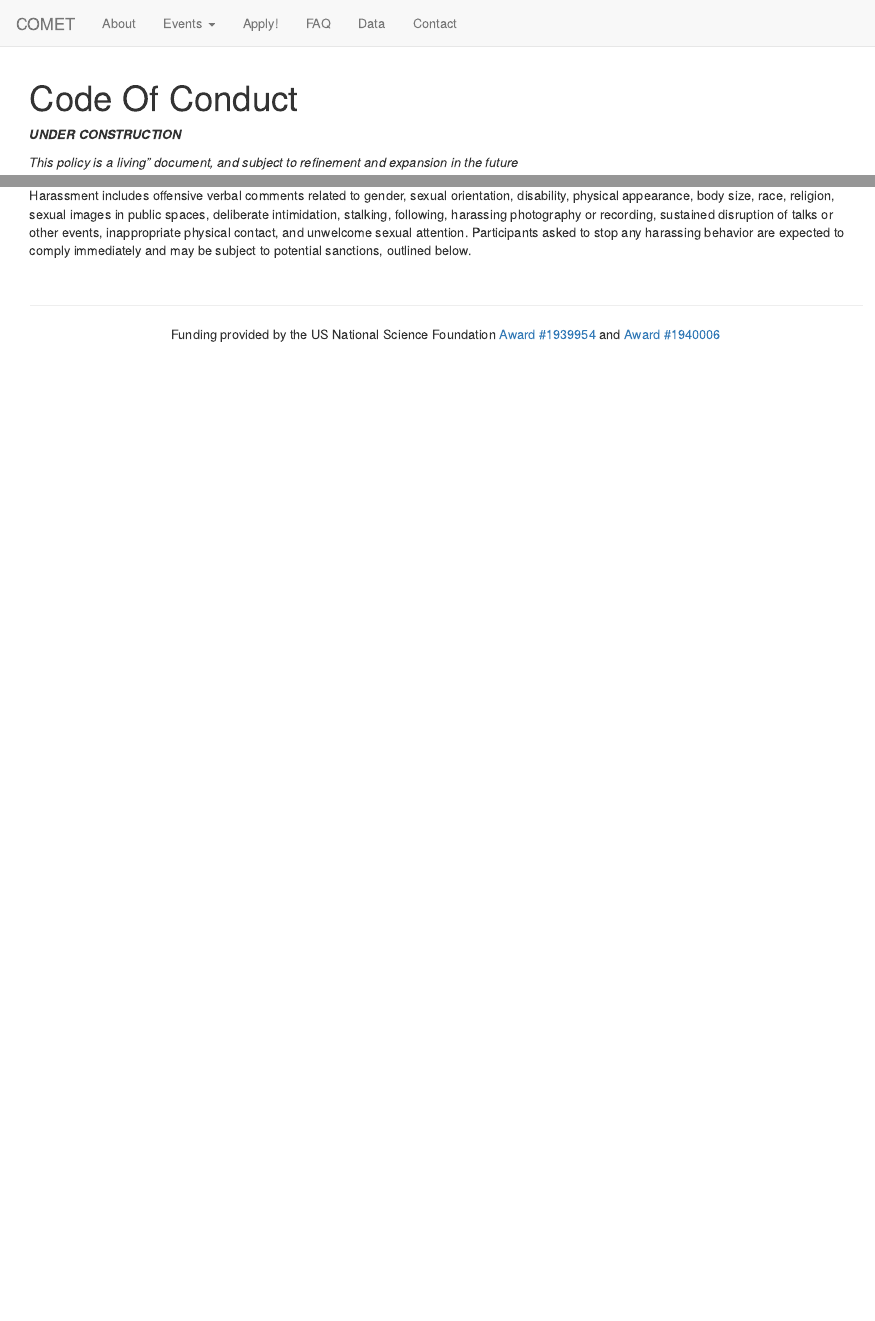
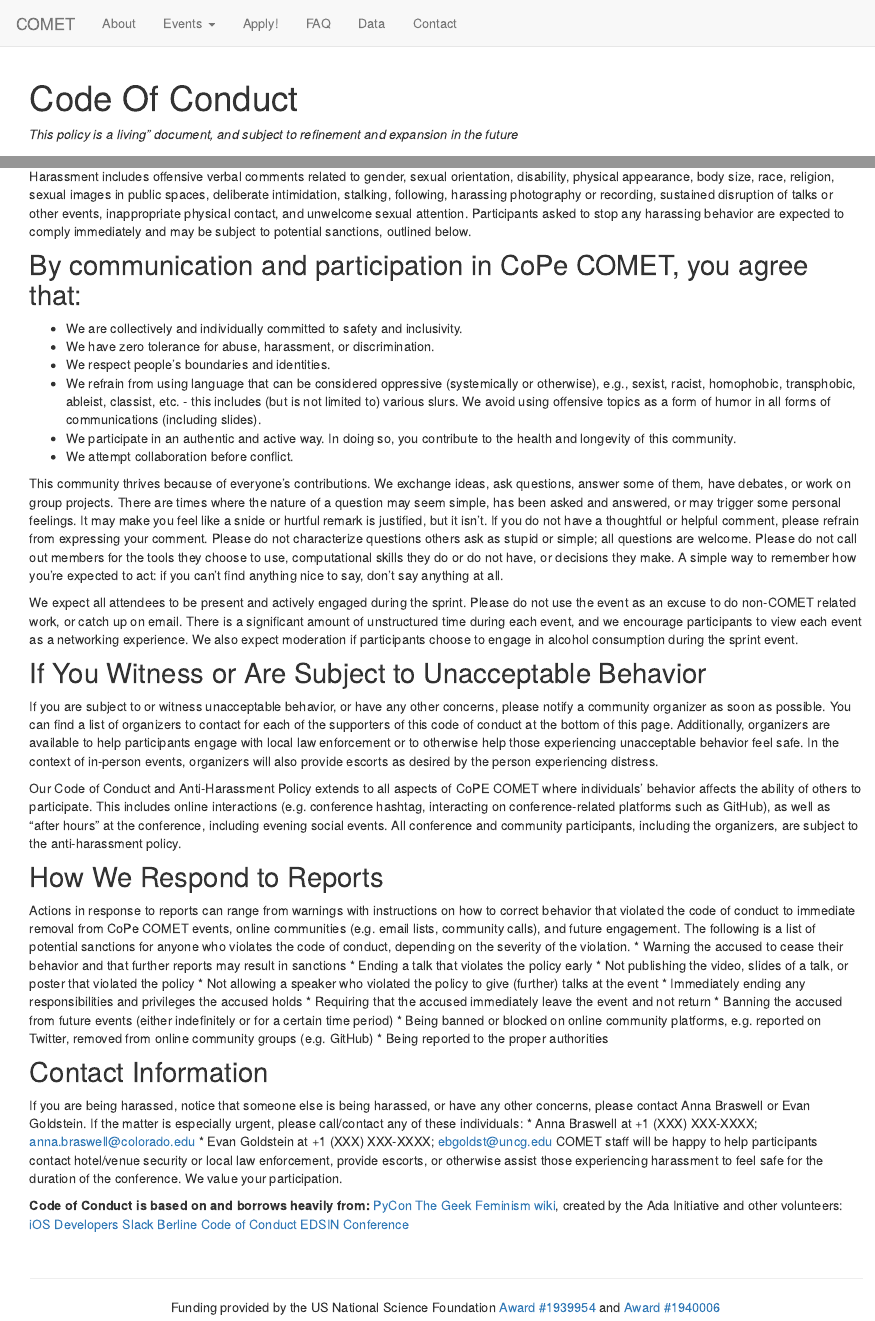
Before and after one commit to CoPeCOMET/CoPeCOMET.github.io, an R Markdown document (CoPe-COMET-CodeOfConduct.Rmd): the page in a window 1100 px wide, from its top, and a second part further down, joined at a grey line. Rendered offline with R 4.5, knitr and Pandoc, with nearby package versions; a font, style sheet, LaTeX package, included part or bibliography that could not be used is replaced or left out.

Commit message:
Update CoPe-COMET-CodeOfConduct.Rmd
 Working on the Code of Conduct

```diff
--- a/CoPe-COMET-CodeOfConduct.Rmd
+++ b/CoPe-COMET-CodeOfConduct.Rmd
@@ -6,8 +6,6 @@ output:
        in_header: GA_Script.html
        after_body: footer.html
 ---
-
-_**UNDER CONSTRUCTION**_
 
 _This policy is a living" document, and subject to refinement and expansion in the future_
 
@@ -33,3 +31,46 @@ All participants, speakers, and organizers at any CoPe COMET event or online are
   * religion
 
 Harassment includes offensive verbal comments related to gender, sexual orientation, disability, physical appearance, body size, race, religion, sexual images in public spaces, deliberate intimidation, stalking, following, harassing photography or recording, sustained disruption of talks or other events, inappropriate physical contact, and unwelcome sexual attention. Participants asked to stop any harassing behavior are expected to comply immediately and may be subject to potential sanctions, outlined below.
+
+## By communication and participation in CoPe COMET, you agree that:
+  * We are collectively and individually committed to safety and inclusivity.
+  * We have zero tolerance for abuse, harassment, or discrimination.
+  * We respect people’s boundaries and identities.
+  *  We refrain from using language that can be considered oppressive (systemically or otherwise), e.g., sexist, racist,  homophobic, transphobic, ableist, classist, etc. - this includes (but is not limited to) various slurs. We avoid using offensive topics as a form of humor in all forms of communications (including slides).
+  * We participate in an authentic and active way. In doing so, you contribute to the health and longevity of this community.
+  * We attempt collaboration before conflict.
+
+This community thrives because of everyone's contributions. We exchange ideas, ask questions, answer some of them, have debates, or work on group projects. There are times where the nature of a question may seem simple, has been asked and answered, or may trigger some personal feelings. It may make you feel like a snide or hurtful remark is justified, but it isn't. If you do not have a thoughtful or helpful comment, please refrain from expressing your comment. Please do not characterize questions others ask as stupid or simple; all questions are welcome. Please do not call out members for the tools they choose to use, computational skills they do or do not have, or decisions they make. A simple way to remember how you're expected to act: if you can't find anything nice to say, don't say anything at all.
+
+We expect all attendees to be present and actively engaged during the sprint. Please do not use the event as an excuse to do non-COMET related work, or catch up on email. There is a significant amount of unstructured time during each event, and we encourage participants to view each event as  a networking experience. We also expect moderation if participants choose to engage in alcohol consumption during the sprint event.
+
+## If You Witness or Are Subject to Unacceptable Behavior
+If you are subject to or witness unacceptable behavior, or have any other concerns, please notify a community organizer as soon as possible. You can find a list of organizers to contact for each of the supporters of this code of conduct at the bottom of this page. Additionally, organizers are available to help participants engage with local law enforcement or to otherwise help those experiencing unacceptable behavior feel safe. In the context of in-person events, organizers will also provide escorts as desired by the person experiencing distress.
+
+Our Code of Conduct and Anti-Harassment Policy extends to all aspects of CoPE COMET where individuals’ behavior affects the ability of others to participate. This includes online interactions (e.g. conference hashtag, interacting on conference-related platforms such as GitHub), as well as “after hours” at the conference, including evening social events. All conference and community participants, including the organizers, are subject to the anti-harassment policy.
+
+## How We Respond to Reports
+Actions in response to reports can range from warnings with instructions on how to correct behavior that violated the code of conduct to immediate removal from CoPe COMET events, online communities (e.g. email lists, community calls), and future engagement.
+The following is a list of potential sanctions for anyone who violates the code of conduct, depending on the severity of the violation.
+  * Warning the accused to cease their behavior and that further reports may result in sanctions
+  * Ending a talk that violates the policy early
+  * Not publishing the video, slides of a talk, or poster that violated the policy
+  * Not allowing a speaker who violated the policy to give (further) talks at the event
+  * Immediately ending any responsibilities and privileges the accused holds
+  * Requiring that the accused immediately leave the event and not return
+  * Banning the accused from future events (either indefinitely or for a certain time period)
+  * Being banned or blocked on online community platforms, e.g. reported on Twitter, removed from online community groups (e.g. GitHub)
+  * Being reported to the proper authorities
+
+## Contact Information
+If you are being harassed, notice that someone else is being harassed, or have any other concerns, please contact Anna Braswell or Evan Goldstein. If the matter is especially urgent, please call/contact any of these individuals:
+  * Anna Braswell at +1 (XXX) XXX-XXXX; anna.braswell@colorado.edu
+  * Evan Goldstein at +1 (XXX) XXX-XXXX; ebgoldst@uncg.edu
+COMET staff will be happy to help participants contact hotel/venue security or local law enforcement, provide escorts, or otherwise assist those experiencing harassment to feel safe for the duration of the conference. We value your participation.
+
+**Code of Conduct is based on and borrows heavily from:**
+[PyCon](https://us.pycon.org/2013/about/code-of-conduct/)
+[The Geek Feminism wiki](http://geekfeminism.wikia.com/wiki/Conference_anti-harassment), created by the Ada Initiative and other volunteers:
+[iOS Developers Slack](https://github.com/iOS-Developers-Slack/Code-Of-Conduct)
+[Berline Code of Conduct](http://berlincodeofconduct.org/)
+[EDSIN Conference](https://qubeshub.org/community/groups/edsin/code_of_conduct)
```
